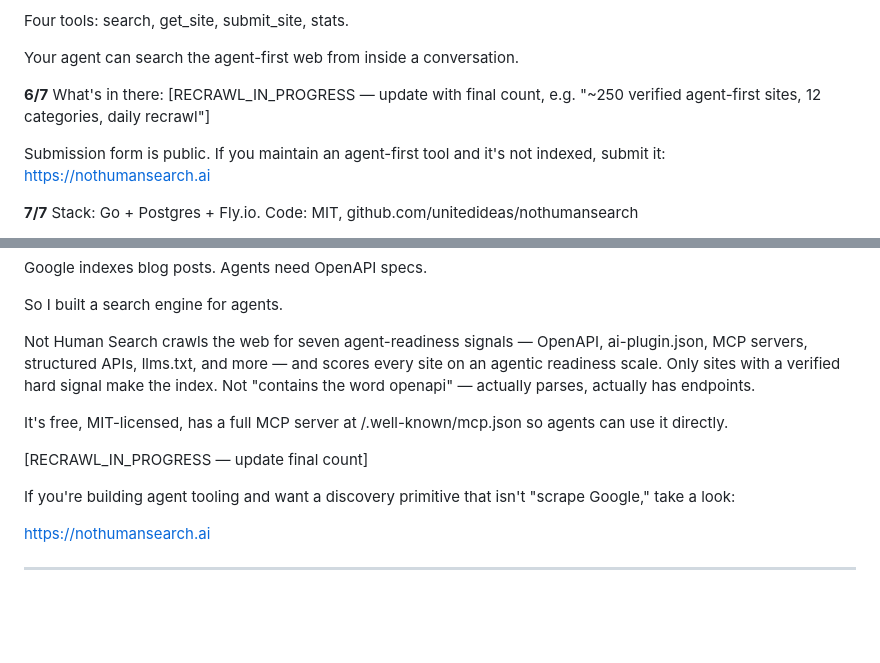
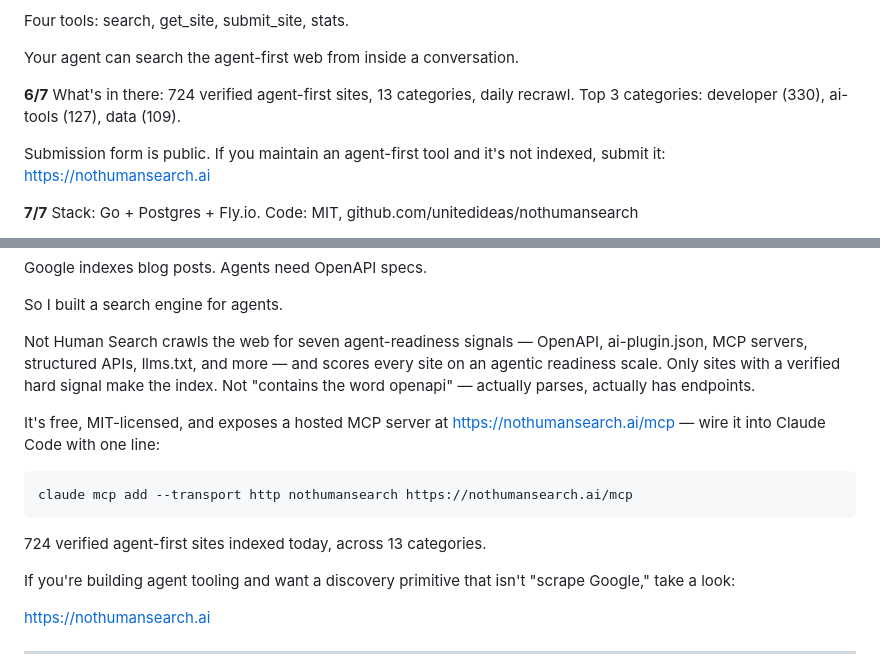
Before and after one commit to unitedideas/nothumansearch, a Markdown page: launch/twitter-thread.md, 2 parts joined by grey strips. Drawn GitHub-style; blank space fills up the shorter version.

Commit message:
launch: update twitter/linkedin drafts with live count + MCP install one-liner
Replaces [RECRAWL_IN_PROGRESS] placeholders with 724-site live count,
and swaps the stale /.well-known/mcp.json reference for the live
streamable-http endpoint at /mcp plus the `claude mcp add` one-liner.

Co-Authored-By: Claude Opus 4.6 <noreply@anthropic.com>

```diff
--- a/launch/twitter-thread.md
+++ b/launch/twitter-thread.md
@@ -52,7 +52,7 @@ Your agent can search the agent-first web from inside a conversation.
 
 **6/7**
 What's in there:
-[RECRAWL_IN_PROGRESS — update with final count, e.g. "~250 verified agent-first sites, 12 categories, daily recrawl"]
+724 verified agent-first sites, 13 categories, daily recrawl. Top 3 categories: developer (330), ai-tools (127), data (109).
 
 Submission form is public. If you maintain an agent-first tool and it's not indexed, submit it:
 https://nothumansearch.ai
@@ -78,9 +78,11 @@ So I built a search engine for agents.
 
 Not Human Search crawls the web for seven agent-readiness signals — OpenAPI, ai-plugin.json, MCP servers, structured APIs, llms.txt, and more — and scores every site on an agentic readiness scale. Only sites with a verified hard signal make the index. Not "contains the word openapi" — actually parses, actually has endpoints.
 
-It's free, MIT-licensed, has a full MCP server at /.well-known/mcp.json so agents can use it directly.
+It's free, MIT-licensed, and exposes a hosted MCP server at https://nothumansearch.ai/mcp — wire it into Claude Code with one line:
 
-[RECRAWL_IN_PROGRESS — update final count]
+    claude mcp add --transport http nothumansearch https://nothumansearch.ai/mcp
+
+724 verified agent-first sites indexed today, across 13 categories.
 
 If you're building agent tooling and want a discovery primitive that isn't "scrape Google," take a look:
 
```
